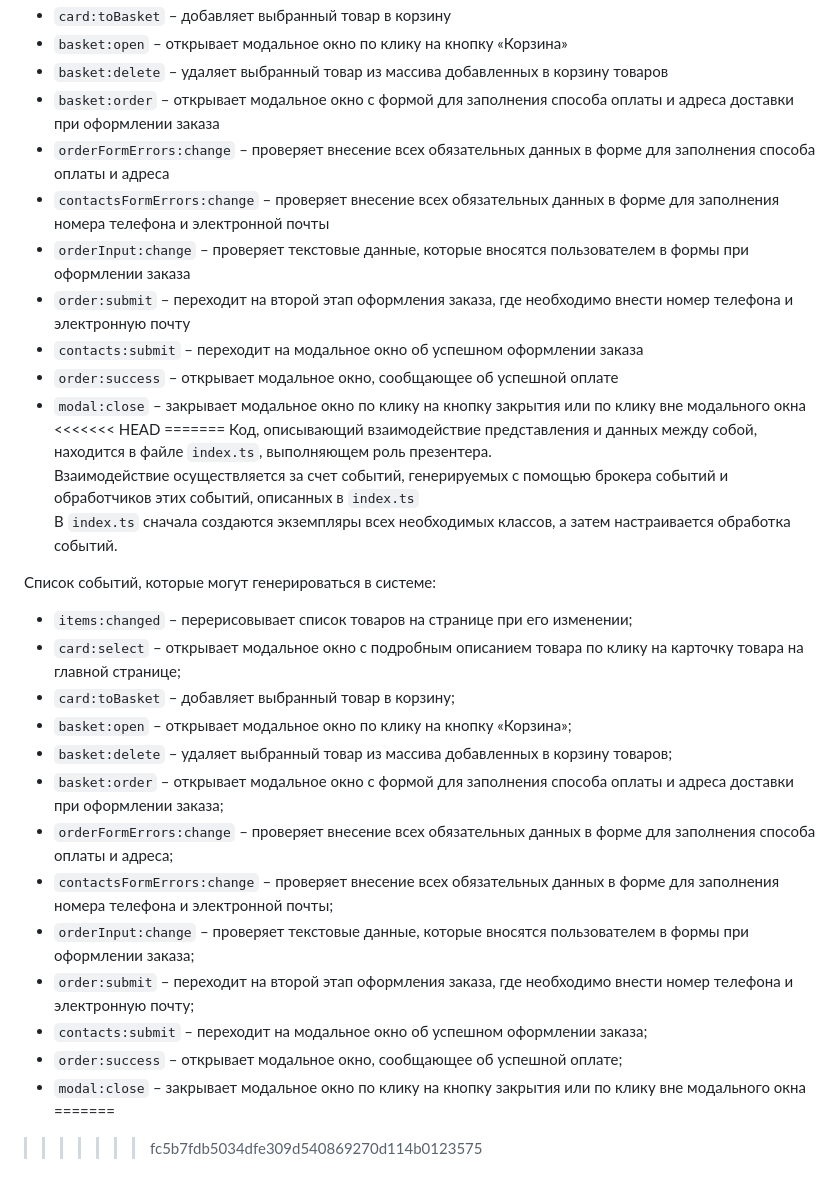
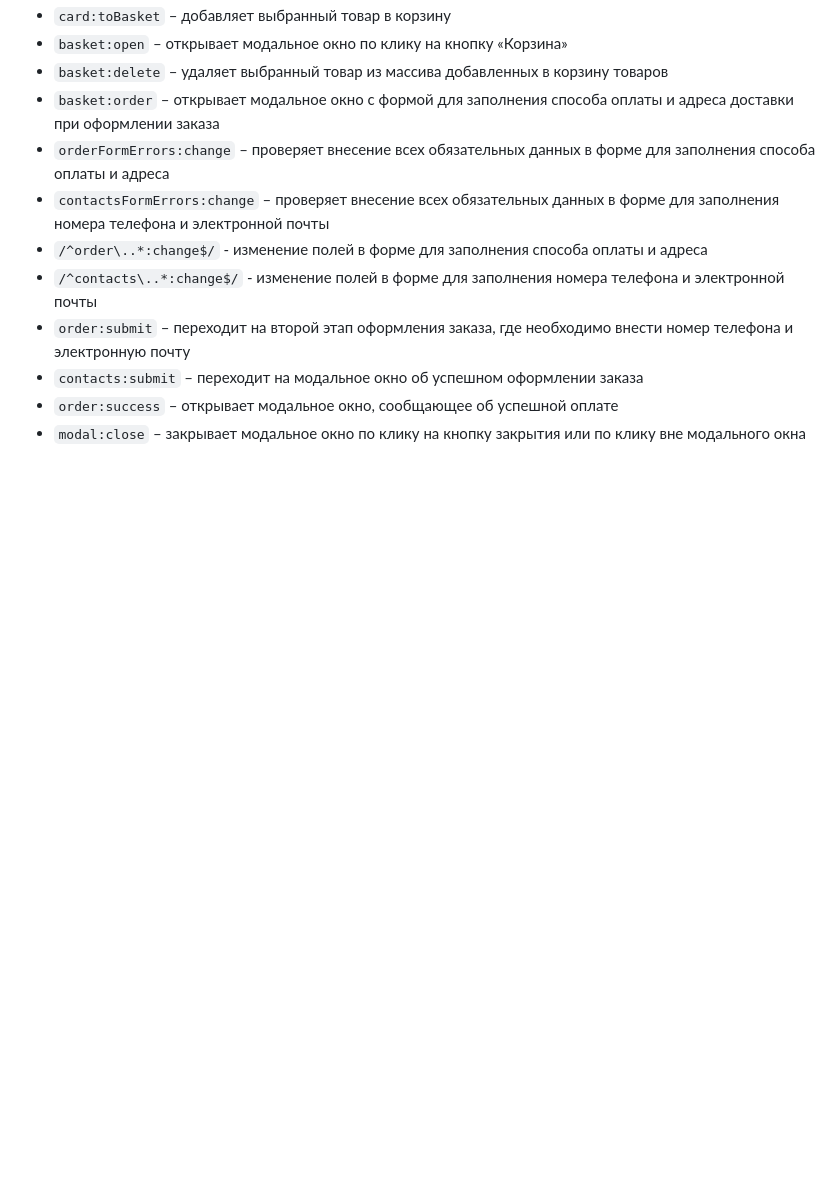
Before and after one commit to JuliAkhme/web-larek-frontend, a Markdown page: README.md, the part around the change printed below. Rendered like a GitHub page; blank space fills up the shorter version.

```diff
--- a/README.md
+++ b/README.md
@@ -255,30 +307,9 @@ yarn build
 - `basket:order` – открывает модальное окно с формой для заполнения способа оплаты и адреса доставки при оформлении заказа
 - `orderFormErrors:change` – проверяет внесение всех обязательных данных в форме для заполнения способа оплаты и адреса
 - `contactsFormErrors:change` – проверяет внесение всех обязательных данных в форме для заполнения номера телефона и электронной почты
-- `orderInput:change` – проверяет текстовые данные, которые вносятся пользователем в формы при оформлении заказа
+- `/^order\..*:change$/` - изменение полей в форме для заполнения способа оплаты и адреса
+- `/^contacts\..*:change$/` - изменение полей в форме для заполнения номера телефона и электронной почты
 - `order:submit` – переходит на второй этап оформления заказа, где необходимо внести номер телефона и электронную почту
 - `contacts:submit` – переходит на модальное окно об успешном оформлении заказа
 - `order:success` – открывает модальное окно, сообщающее об успешной оплате
 - `modal:close` – закрывает модальное окно по клику на кнопку закрытия или по клику вне модального окна
-<<<<<<< HEAD
-=======
-Код, описывающий взаимодействие представления и данных между собой, находится в файле `index.ts`, выполняющем роль презентера.\
-Взаимодействие осуществляется за счет событий, генерируемых с помощью брокера событий и обработчиков этих событий, описанных в `index.ts`\
-В `index.ts` сначала создаются экземпляры всех необходимых классов, а затем настраивается обработка событий.
-
-Список событий, которые могут генерироваться в системе:
-- `items:changed` – перерисовывает список товаров на странице при его изменении;
-- `card:select` – открывает модальное окно с подробным описанием товара по клику на карточку товара на главной странице;
-- `card:toBasket` – добавляет выбранный товар в корзину;
-- `basket:open` – открывает модальное окно по клику на кнопку «Корзина»;
-- `basket:delete` – удаляет выбранный товар из массива добавленных в корзину товаров;
-- `basket:order` – открывает модальное окно с формой для заполнения способа оплаты и адреса доставки при оформлении заказа;
-- `orderFormErrors:change` – проверяет внесение всех обязательных данных в форме для заполнения способа оплаты и адреса;
-- `contactsFormErrors:change` – проверяет внесение всех обязательных данных в форме для заполнения номера телефона и электронной почты;
-- `orderInput:change` – проверяет текстовые данные, которые вносятся пользователем в формы при оформлении заказа;
-- `order:submit` – переходит на второй этап оформления заказа, где необходимо внести номер телефона и электронную почту;
-- `contacts:submit` – переходит на модальное окно об успешном оформлении заказа;
-- `order:success` – открывает модальное окно, сообщающее об успешной оплате;
-- `modal:close` – закрывает модальное окно по клику на кнопку закрытия или по клику вне модального окна
-=======
->>>>>>> fc5b7fdb5034dfe309d540869270d114b0123575
```
Also changed, not shown: other parts of README.md (+77 -25 lines).
